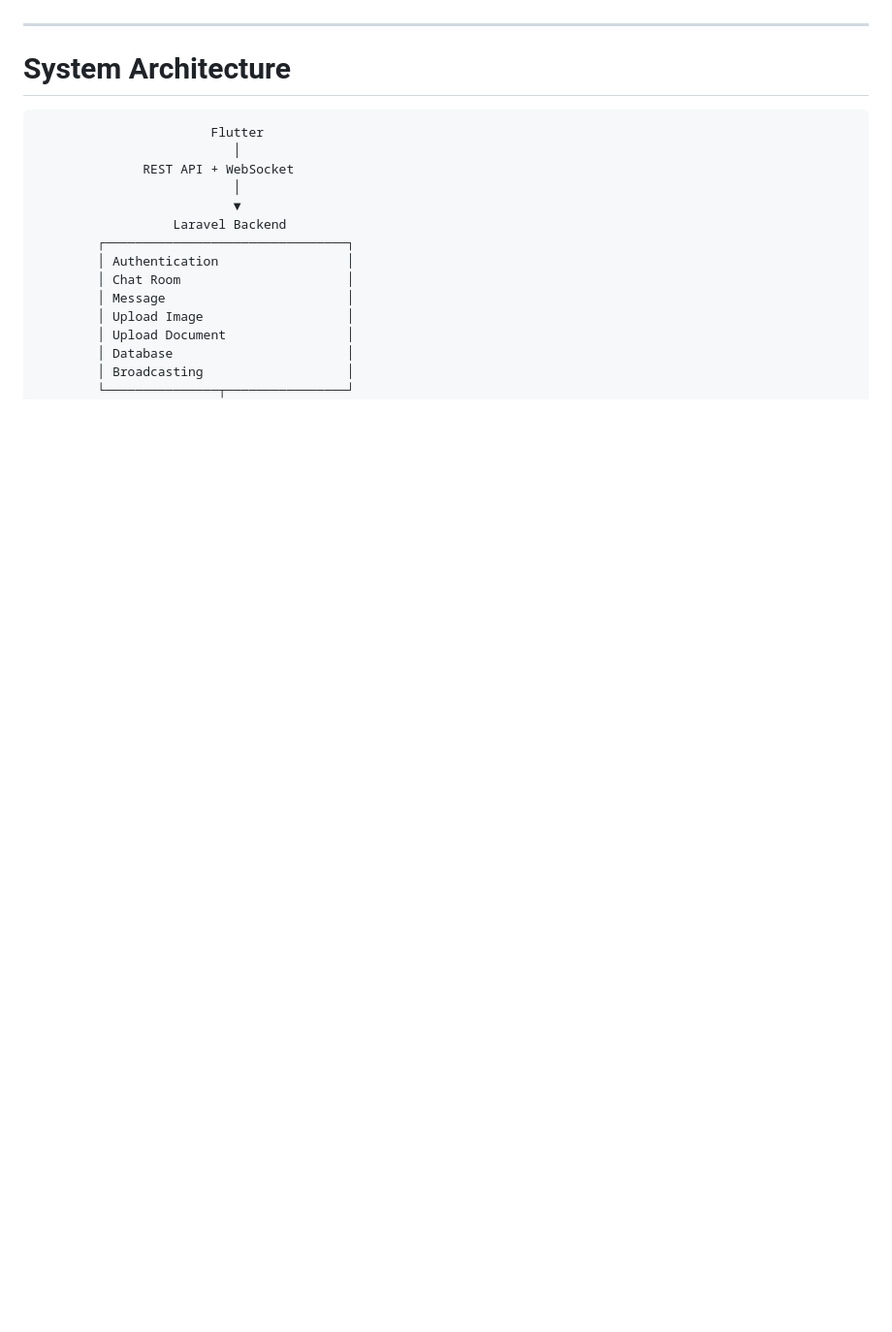
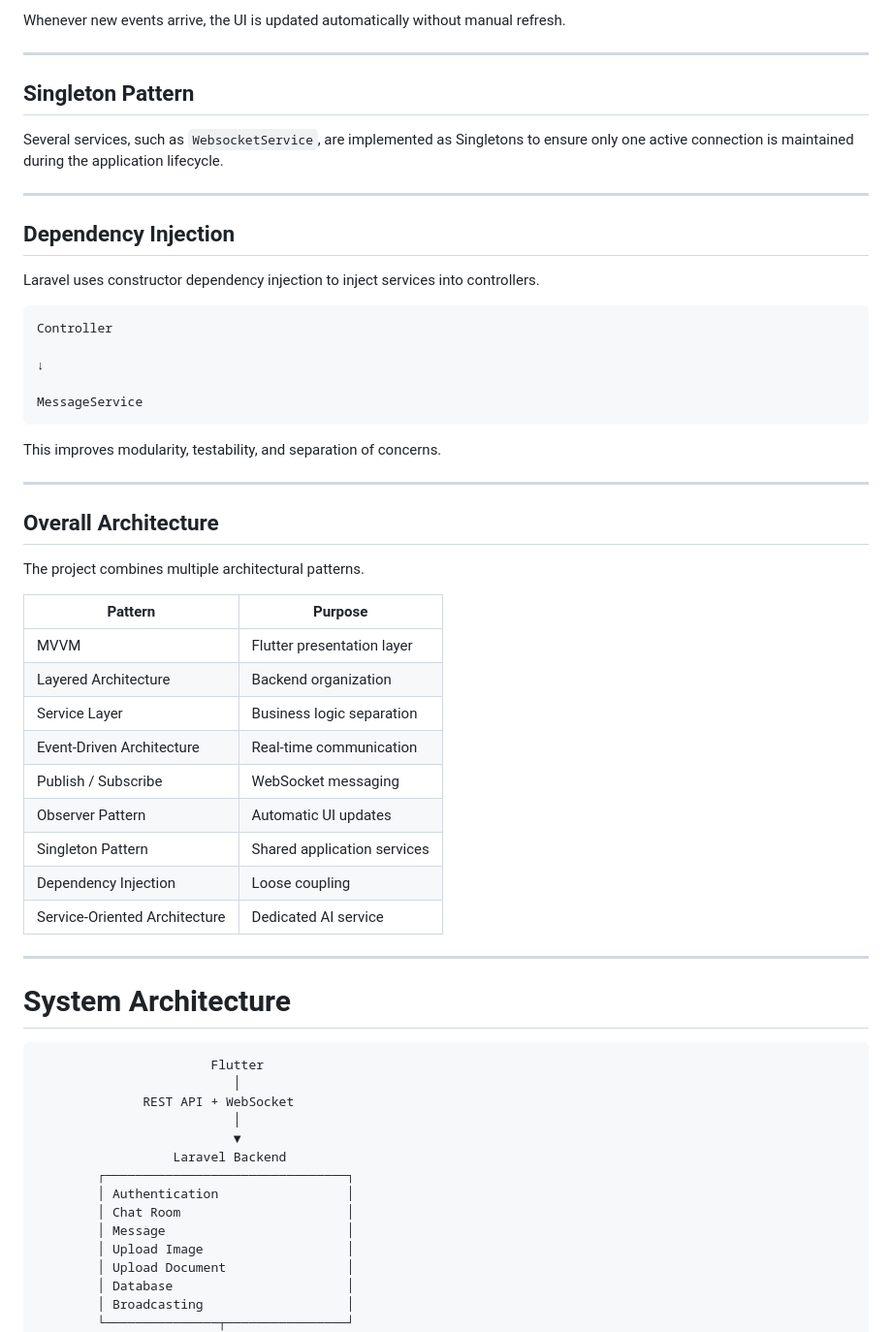
Before and after one commit to arsalfrlh/kwanza-ai, a Markdown page: README.md, the part around one of its changes. Shown at 97% size. Drawn GitHub-style; blank space fills up the shorter version.

Commit message:
Expand README with software architecture details
Added detailed software architecture section including MVVM, Layered Architecture, Event-Driven Architecture, and more.

````diff
--- a/README.md
+++ b/README.md
@@ -117,3 +288,44 @@ Supported file types include:
+Whenever new events arrive, the UI is updated automatically without manual refresh.
+
+---
+
+## Singleton Pattern
+
+Several services, such as `WebsocketService`, are implemented as Singletons to ensure only one active connection is maintained during the application lifecycle.
+
+---
+
+## Dependency Injection
+
+Laravel uses constructor dependency injection to inject services into controllers.
+
+```text
+Controller
+
+↓
+
+MessageService
+```
+
+This improves modularity, testability, and separation of concerns.
+
+---
+
+## Overall Architecture
+
+The project combines multiple architectural patterns.
+
+| Pattern                       | Purpose                     |
+| ----------------------------- | --------------------------- |
+| MVVM                          | Flutter presentation layer  |
+| Layered Architecture          | Backend organization        |
+| Service Layer                 | Business logic separation   |
+| Event-Driven Architecture     | Real-time communication     |
+| Publish / Subscribe           | WebSocket messaging         |
+| Observer Pattern              | Automatic UI updates        |
+| Singleton Pattern             | Shared application services |
+| Dependency Injection          | Loose coupling              |
+| Service-Oriented Architecture | Dedicated AI service        |
 
 ---
 
````
Also changed, not shown: other parts of README.md (+171 -0 lines).
